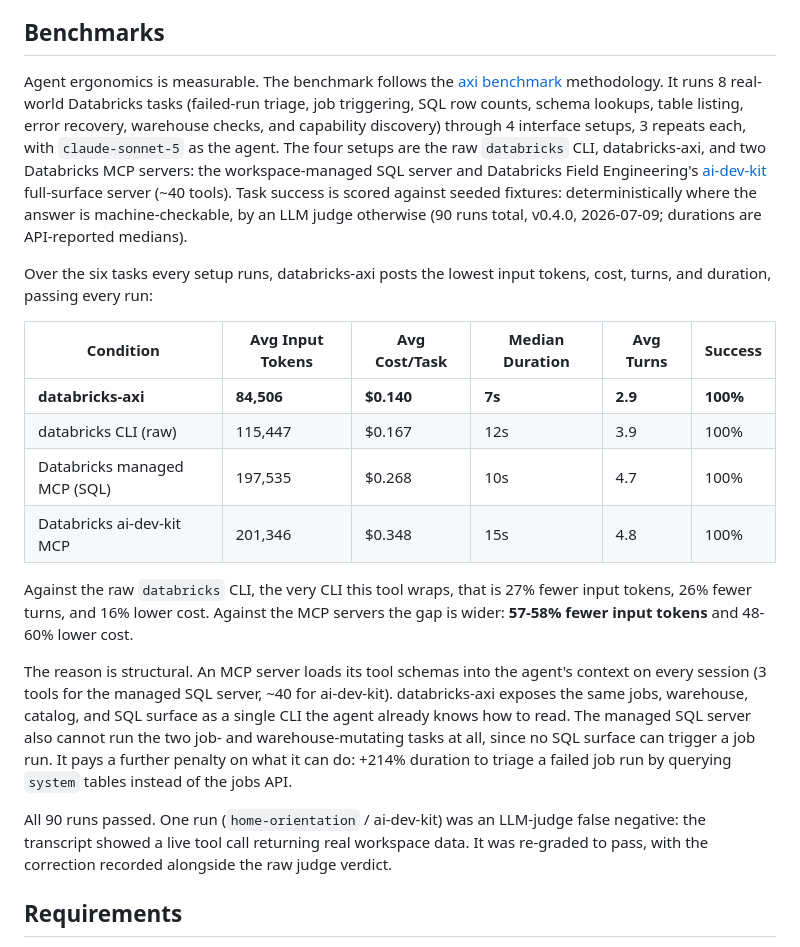
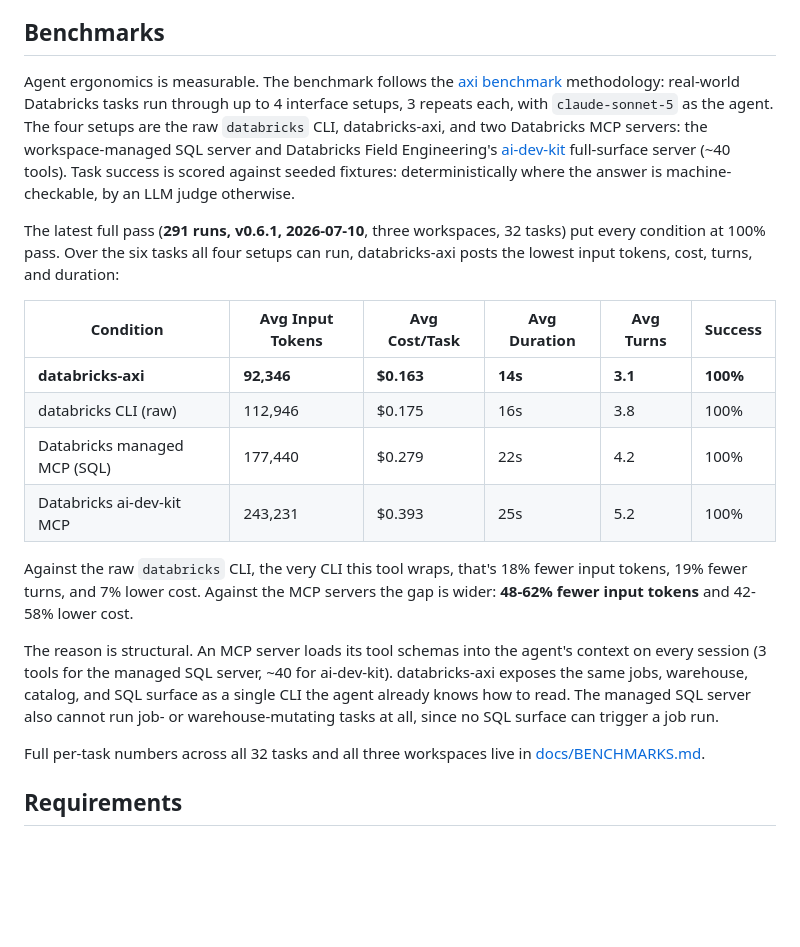
Before and after one commit to p33ves/databricks-axi, a Markdown page: README.md, the part around the change. Rendered like a GitHub page; blank space fills up the shorter version.

```diff
--- a/README.md
+++ b/README.md
@@ -49,45 +49,41 @@ out in tokens, cost, and turns.
 ## Benchmarks
 
 Agent ergonomics is measurable. The benchmark follows the
-[axi benchmark](https://axi.md) methodology. It runs 8 real-world Databricks
-tasks (failed-run triage, job triggering, SQL row counts, schema lookups,
-table listing, error recovery, warehouse checks, and capability discovery)
-through 4 interface setups, 3 repeats each, with `claude-sonnet-5` as the
-agent. The four setups are the raw `databricks` CLI, databricks-axi, and two
-Databricks MCP servers: the workspace-managed SQL server and Databricks Field
-Engineering's [ai-dev-kit](https://github.com/databricks-solutions/ai-dev-kit)
-full-surface server (~40 tools). Task success is scored against seeded
-fixtures: deterministically where the answer is machine-checkable, by an LLM
-judge otherwise (90 runs total, v0.4.0, 2026-07-09; durations are
-API-reported medians).
+[axi benchmark](https://axi.md) methodology: real-world Databricks tasks run
+through up to 4 interface setups, 3 repeats each, with `claude-sonnet-5` as
+the agent. The four setups are the raw `databricks` CLI, databricks-axi, and
+two Databricks MCP servers: the workspace-managed SQL server and Databricks
+Field Engineering's
+[ai-dev-kit](https://github.com/databricks-solutions/ai-dev-kit) full-surface
+server (~40 tools). Task success is scored against seeded fixtures:
+deterministically where the answer is machine-checkable, by an LLM judge
+otherwise.
 
-Over the six tasks every setup runs, databricks-axi posts the lowest input
-tokens, cost, turns, and duration, passing every run:
+The latest full pass (**291 runs, v0.6.1, 2026-07-10**, three workspaces, 32
+tasks) put every condition at 100% pass. Over the six tasks all four setups
+can run, databricks-axi posts the lowest input tokens, cost, turns, and
+duration:
 
-| Condition                    | Avg Input Tokens | Avg Cost/Task | Median Duration | Avg Turns | Success  |
-| ---------------------------- | ---------------- | ------------- | --------------- | --------- | -------- |
-| **databricks-axi**           | **84,506**       | **$0.140**    | **7s**          | **2.9**   | **100%** |
-| databricks CLI (raw)         | 115,447          | $0.167        | 12s             | 3.9       | 100%     |
-| Databricks managed MCP (SQL) | 197,535          | $0.268        | 10s             | 4.7       | 100%     |
-| Databricks ai-dev-kit MCP    | 201,346          | $0.348        | 15s             | 4.8       | 100%     |
+| Condition                    | Avg Input Tokens | Avg Cost/Task | Avg Duration | Avg Turns | Success  |
+| ---------------------------- | ---------------- | ------------- | ------------ | --------- | -------- |
+| **databricks-axi**           | **92,346**       | **$0.163**    | **14s**      | **3.1**   | **100%** |
+| databricks CLI (raw)         | 112,946          | $0.175        | 16s          | 3.8       | 100%     |
+| Databricks managed MCP (SQL) | 177,440          | $0.279        | 22s          | 4.2       | 100%     |
+| Databricks ai-dev-kit MCP    | 243,231          | $0.393        | 25s          | 5.2       | 100%     |
 
-Against the raw `databricks` CLI, the very CLI this tool wraps, that is 27%
-fewer input tokens, 26% fewer turns, and 16% lower cost. Against the MCP
-servers the gap is wider: **57-58% fewer input tokens** and 48-60% lower cost.
+Against the raw `databricks` CLI, the very CLI this tool wraps, that's 18%
+fewer input tokens, 19% fewer turns, and 7% lower cost. Against the MCP
+servers the gap is wider: **48-62% fewer input tokens** and 42-58% lower cost.
 
 The reason is structural. An MCP server loads its tool schemas into the
 agent's context on every session (3 tools for the managed SQL server, ~40 for
 ai-dev-kit). databricks-axi exposes the same jobs, warehouse, catalog, and SQL
 surface as a single CLI the agent already knows how to read. The managed SQL
-server also cannot run the two job- and warehouse-mutating tasks at all, since
-no SQL surface can trigger a job run. It pays a further penalty on what it can
-do: +214% duration to triage a failed job run by querying `system` tables
-instead of the jobs API.
+server also cannot run job- or warehouse-mutating tasks at all, since no SQL
+surface can trigger a job run.
 
-All 90 runs passed. One run (`home-orientation` / ai-dev-kit) was an LLM-judge
-false negative: the transcript showed a live tool call returning real
-workspace data. It was re-graded to pass, with the correction recorded
-alongside the raw judge verdict.
+Full per-task numbers across all 32 tasks and all three workspaces live in
+[docs/BENCHMARKS.md](docs/BENCHMARKS.md).
 
 ## Requirements
 
```
Also changed, not shown: docs/BENCHMARKS.md (added, +181 -0 lines).
